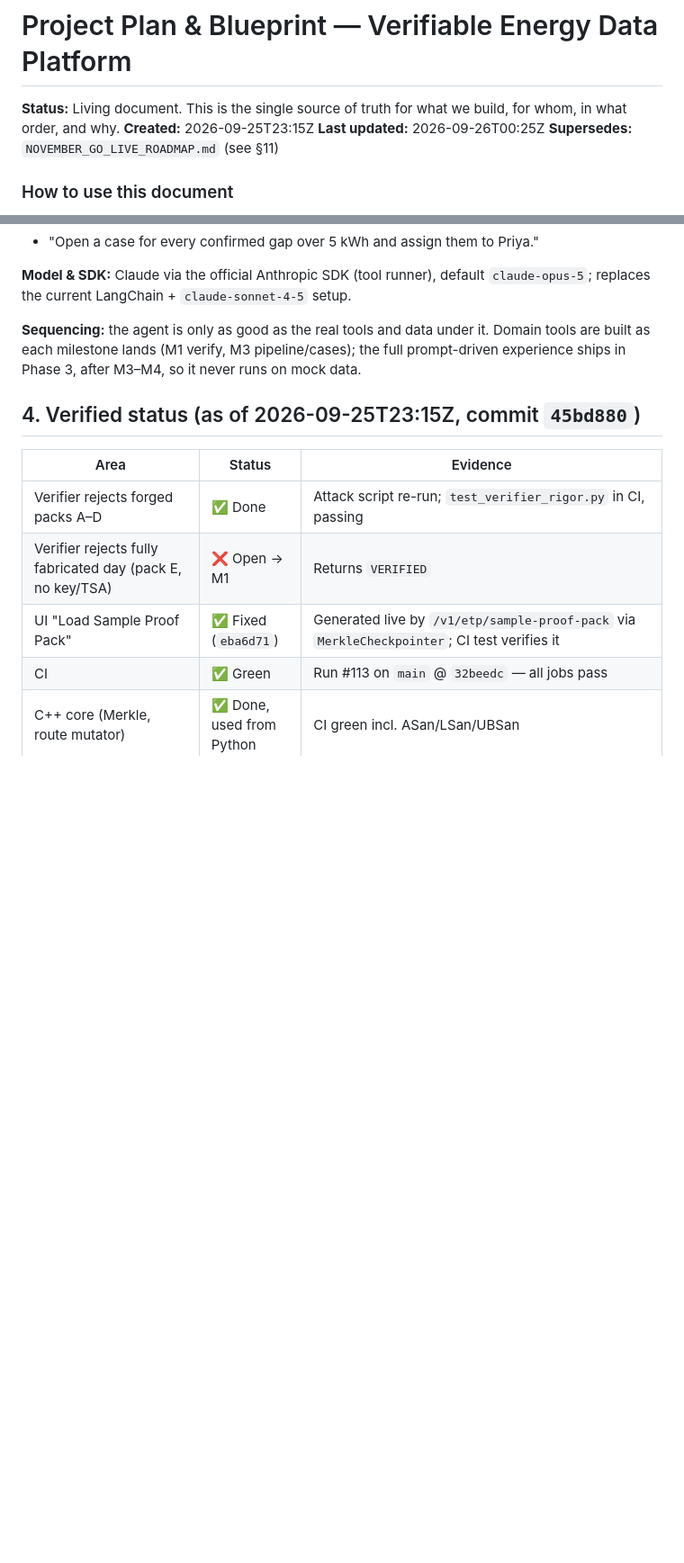
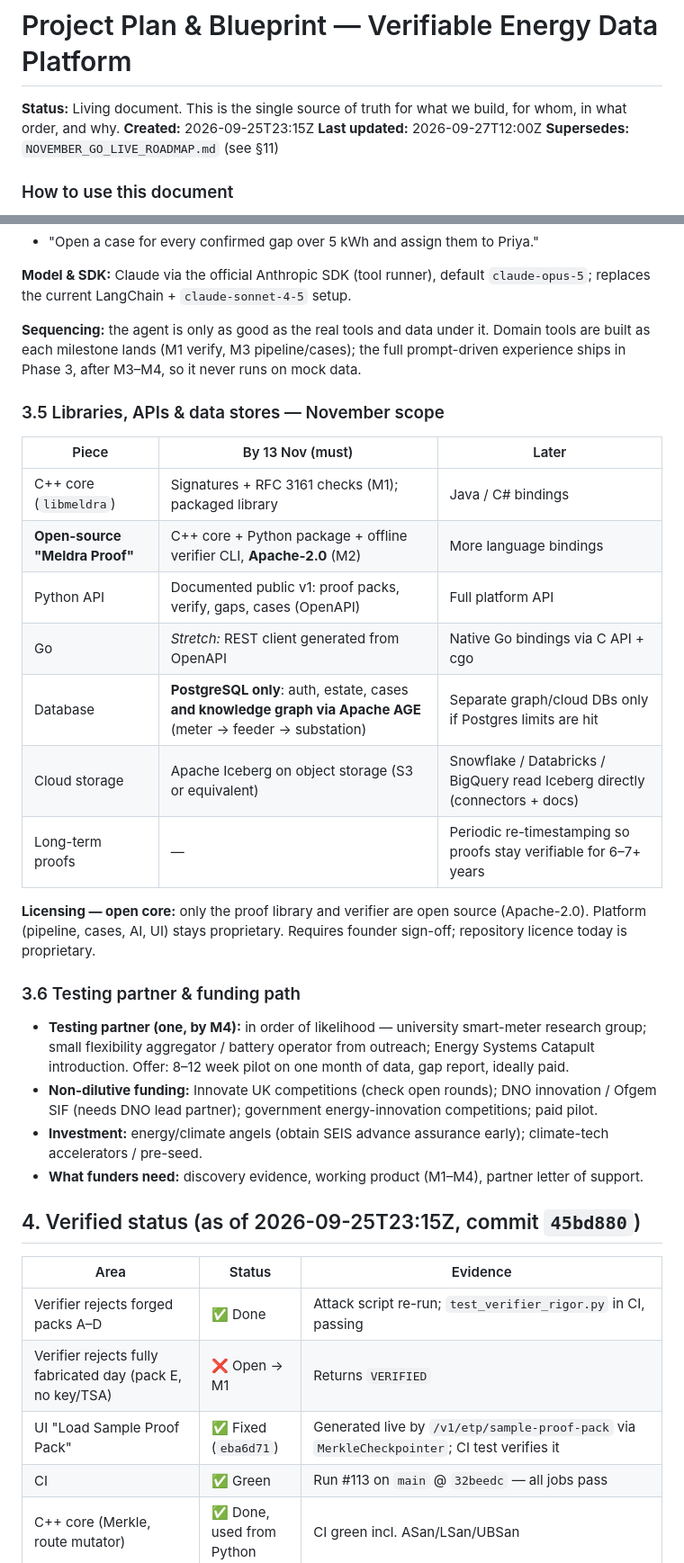
Before and after one commit to SumitAG008/apacheiceberg, a Markdown page: PROJECT_PLAN.md, 2 parts joined by grey strips. Shown at 90% size. Drawn GitHub-style; blank space fills up the shorter version.

Commit message:
docs(plan): add November library/API/DB scope and partner/funding path
Co-Authored-By: Claude Opus 5.5 <noreply@anthropic.com>
Claude-Session: https://claude.ai/code/session_01UqPYTeYh42LTGxRsmUeSgG

```diff
--- a/PROJECT_PLAN.md
+++ b/PROJECT_PLAN.md
@@ -2,7 +2,7 @@
 
 **Status:** Living document. This is the single source of truth for what we build, for whom, in what order, and why.
 **Created:** 2026-09-25T23:15Z
-**Last updated:** 2026-09-26T00:25Z
+**Last updated:** 2026-09-27T12:00Z
 **Supersedes:** `NOVEMBER_GO_LIVE_ROADMAP.md` (see §11)
 
 ### How to use this document
@@ -91,6 +91,25 @@ Always tell customers which level they are getting.
 
 **Sequencing:** the agent is only as good as the real tools and data under it. Domain tools are built as each milestone lands (M1 verify, M3 pipeline/cases); the full prompt-driven experience ships in Phase 3, after M3–M4, so it never runs on mock data.
 
+### 3.5 Libraries, APIs & data stores — November scope
+| Piece | By 13 Nov (must) | Later |
+|---|---|---|
+| C++ core (`libmeldra`) | Signatures + RFC 3161 checks (M1); packaged library | Java / C# bindings |
+| **Open-source "Meldra Proof"** | C++ core + Python package + offline verifier CLI, **Apache-2.0** (M2) | More language bindings |
+| Python API | Documented public v1: proof packs, verify, gaps, cases (OpenAPI) | Full platform API |
+| Go | *Stretch:* REST client generated from OpenAPI | Native Go bindings via C API + cgo |
+| Database | **PostgreSQL only**: auth, estate, cases **and knowledge graph via Apache AGE** (meter → feeder → substation) | Separate graph/cloud DBs only if Postgres limits are hit |
+| Cloud storage | Apache Iceberg on object storage (S3 or equivalent) | Snowflake / Databricks / BigQuery read Iceberg directly (connectors + docs) |
+| Long-term proofs | — | Periodic re-timestamping so proofs stay verifiable for 6–7+ years |
+
+**Licensing — open core:** only the proof library and verifier are open source (Apache-2.0). Platform (pipeline, cases, AI, UI) stays proprietary. Requires founder sign-off; repository licence today is proprietary.
+
+### 3.6 Testing partner & funding path
+- **Testing partner (one, by M4):** in order of likelihood — university smart-meter research group; small flexibility aggregator / battery operator from outreach; Energy Systems Catapult introduction. Offer: 8–12 week pilot on one month of data, gap report, ideally paid.
+- **Non-dilutive funding:** Innovate UK competitions (check open rounds); DNO innovation / Ofgem SIF (needs DNO lead partner); government energy-innovation competitions; paid pilot.
+- **Investment:** energy/climate angels (obtain SEIS advance assurance early); climate-tech accelerators / pre-seed.
+- **What funders need:** discovery evidence, working product (M1–M4), partner letter of support.
+
 ## 4. Verified status (as of 2026-09-25T23:15Z, commit `45bd880`)
 
 | Area | Status | Evidence |
```
Also changed, not shown: other parts of PROJECT_PLAN.md (+1 -0 lines).
